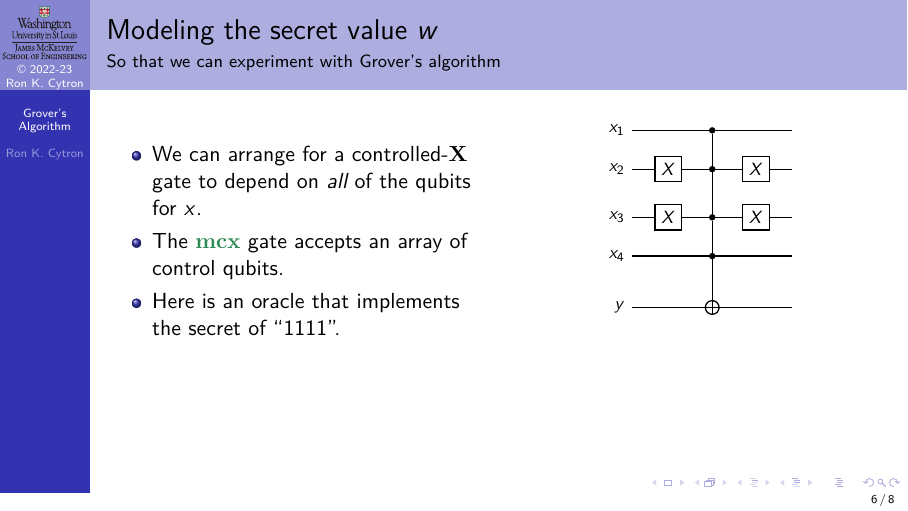
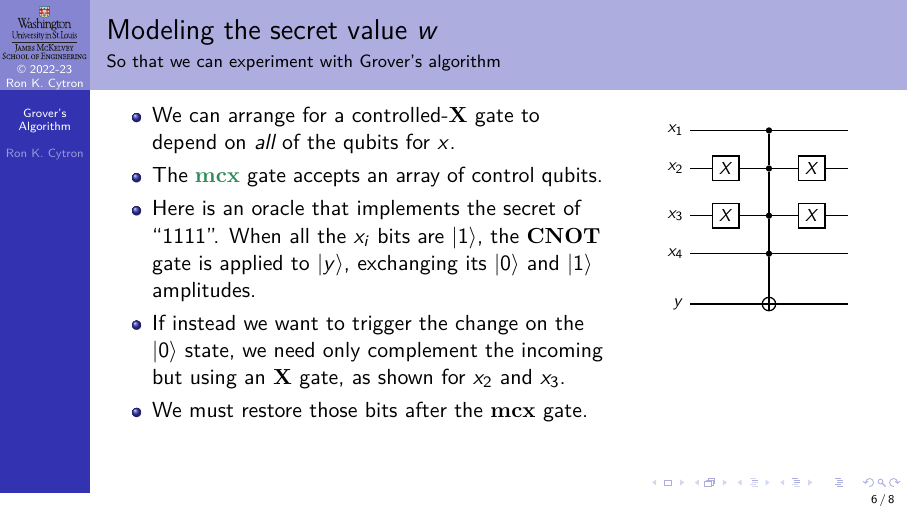
Before and after one commit to ProfRonCytron/ZeboCopy, LaTeX slides (single.tex, which reads 26.tex): page 17 of 31 before the commit and page 18 of 32 after it. Compiled offline with pdfLaTeX.

Commit message:
Update on Overleaf.

```diff
--- a/26.tex
+++ b/26.tex
@@ -113,11 +113,13 @@ We next consider two examples.
 
 \begin{frame}{Modeling the secret value $w$}{So that we can experiment with Grover's algorithm}
 
-\TwoColumns{%
-\begin{itemize}
+\TwoUnequalColumns{0.65\textwidth}{0.35\textwidth}{%
+\Vskip{-3em}\begin{itemize}
     \item We can arrange for a controlled-\NamedGate{X} gate to depend on \emph{all} of the qubits for $x$.
     \item The \href{https://qiskit.org/documentation/stubs/qiskit.circuit.QuantumCircuit.mcx.html}{\NamedGate{mcx}} gate accepts an array of control qubits.
-    \item<2-> Here is an oracle that implements the secret of \Quote{1111}.
+    \item<2-> Here is an oracle that implements the secret of \Quote{1111}.  When all the $x_i$ bits are \ket{1}, the \NamedGate{CNOT} gate is applied to \ket{y}, exchanging its \ket{0} and \ket{1} amplitudes.
+    \item<3-> If instead we want to trigger the change on the \ket{0} state, we need only complement the incoming but using an \PauliX{} gate, as shown for $x_2$ and $x_3$.
+    \item<4-> We must restore those bits after the \NamedGate{mcx} gate.
 \end{itemize}
 }{%
 \visible<2->{%
@@ -126,8 +128,10 @@ We next consider two examples.
 \lstick{$x_1$} & \qw & \ctrl{1}  & \qw & \qw\\
 \only<2>{\lstick{$x_2$} & \qw & \ctrl{1}  & \qw & \qw \\}
-\only<3>{\lstick{$x_2$} & \gate{X} & \ctrl{1}  & \gate{X} & \qw \\}
+\only<3>{\lstick{$x_2$} & \gate{X} & \ctrl{1}  & \qw & \qw \\}
+\only<4->{\lstick{$x_2$} & \gate{X} & \ctrl{1}  & \gate{X} & \qw \\}
 \only<2>{\lstick{$x_3$} & \qw & \ctrl{1}  & \qw & \qw \\}
-\only<3>{\lstick{$x_3$} & \gate{X} & \ctrl{1}  & \gate{X} & \qw \\}
+\only<3>{\lstick{$x_3$} & \gate{X} & \ctrl{1}  & \qw & \qw \\}
+\only<4->{\lstick{$x_3$} & \gate{X} & \ctrl{1}  & \gate{X} & \qw \\}
 \lstick{$x_4$} & \qw & \ctrl{1} & \qw & \qw \\[1em]
 \lstick{$y$}   & \qw  & \targ{} & \qw & \qw \\
 \end{quantikz}}
```
Also changed, not shown: 26.tex (2 more changed lines).
